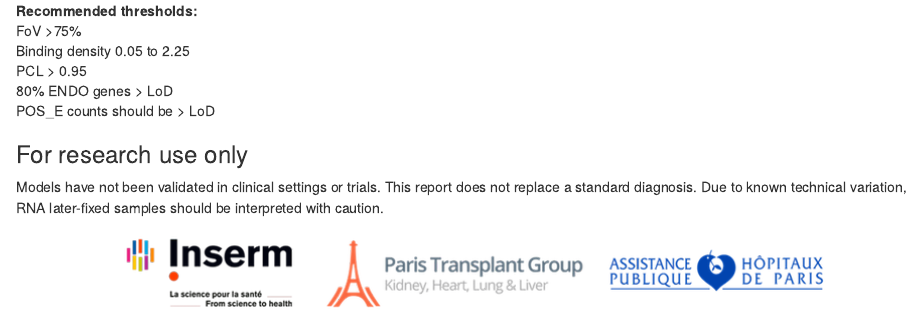
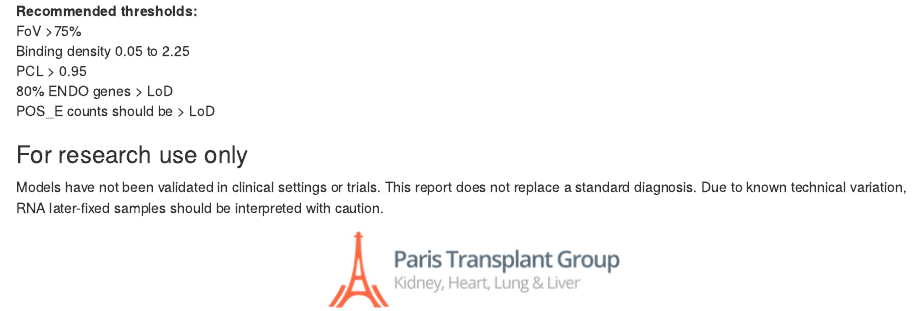
Before and after one commit to dinovski/histomx, an R Markdown document (scripts/histomx_report.Rmd): the page in a window 1100 px wide, from 3190 px down. Rendered offline with R 4.5, knitr and Pandoc, with nearby package versions; drawn as R Markdown's standard HTML page in place of the format the file asks for; some code elsewhere in the file could not run offline.

Commit message:
Update to include PTG logo only

````diff
--- a/scripts/histomx_report.Rmd
+++ b/scripts/histomx_report.Rmd
@@ -427,8 +427,8 @@ POS_E counts should be > LoD
 Models have not been validated in clinical settings or trials. This report does not replace a standard diagnosis. Due to known technical variation, RNA later-fixed samples should be interpreted with caution.
 
 ```{r, echo=FALSE, include=TRUE}
-logoIMG='../static/multi-logos.png'
-#logoIMG='../static/ptg-logo.png'
+#logoIMG='../static/multi-logos.png'
+logoIMG='../static/ptg-logo.png'
 
 htmltools::img(src = knitr::image_uri(logoIMG),
                alt = 'logo',
````
